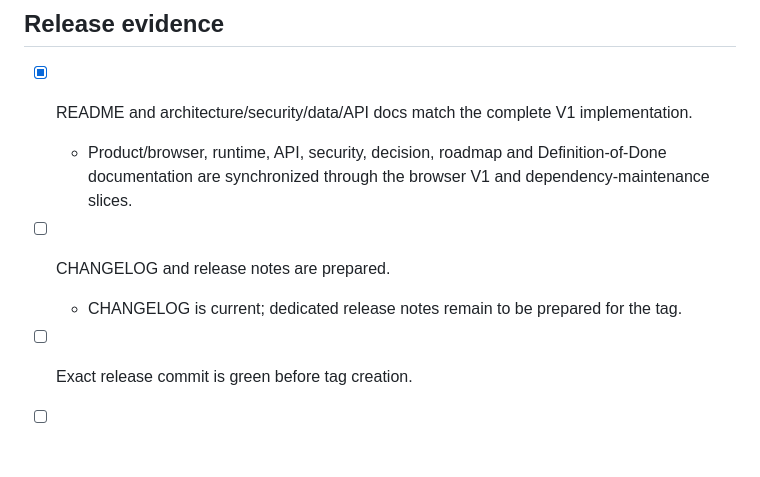
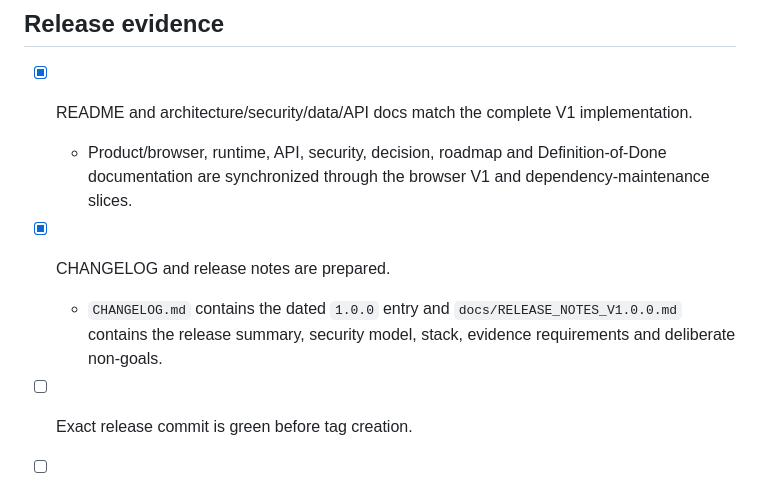
Before and after one commit to Imad-cpp/opportunity-tracker, a Markdown page: docs/DEFINITION_OF_DONE.md, the part around the change. GitHub-like rendering; blank space fills up the shorter version.

Commit message:
docs: record v1.0.0 release preparation

```diff
--- a/docs/DEFINITION_OF_DONE.md
+++ b/docs/DEFINITION_OF_DONE.md
@@ -67,7 +67,7 @@ A V1 release is complete only when the same exact release commit satisfies the a
 
 - [x] README and architecture/security/data/API docs match the complete V1 implementation.
   - Product/browser, runtime, API, security, decision, roadmap and Definition-of-Done documentation are synchronized through the browser V1 and dependency-maintenance slices.
-- [ ] CHANGELOG and release notes are prepared.
-  - CHANGELOG is current; dedicated release notes remain to be prepared for the tag.
+- [x] CHANGELOG and release notes are prepared.
+  - `CHANGELOG.md` contains the dated `1.0.0` entry and `docs/RELEASE_NOTES_V1.0.0.md` contains the release summary, security model, stack, evidence requirements and deliberate non-goals.
 - [ ] Exact release commit is green before tag creation.
 - [ ] Tag/release points to that exact verified commit.
```
